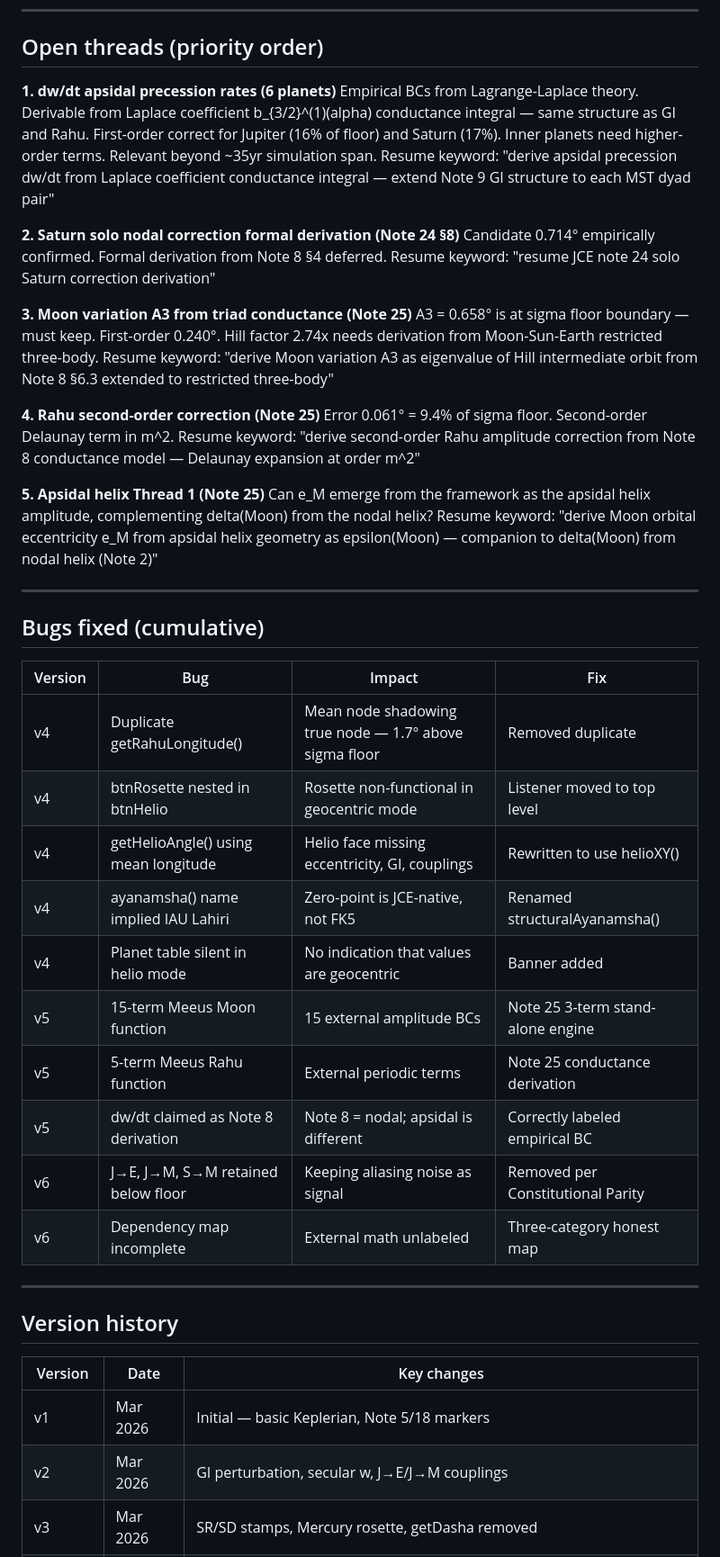
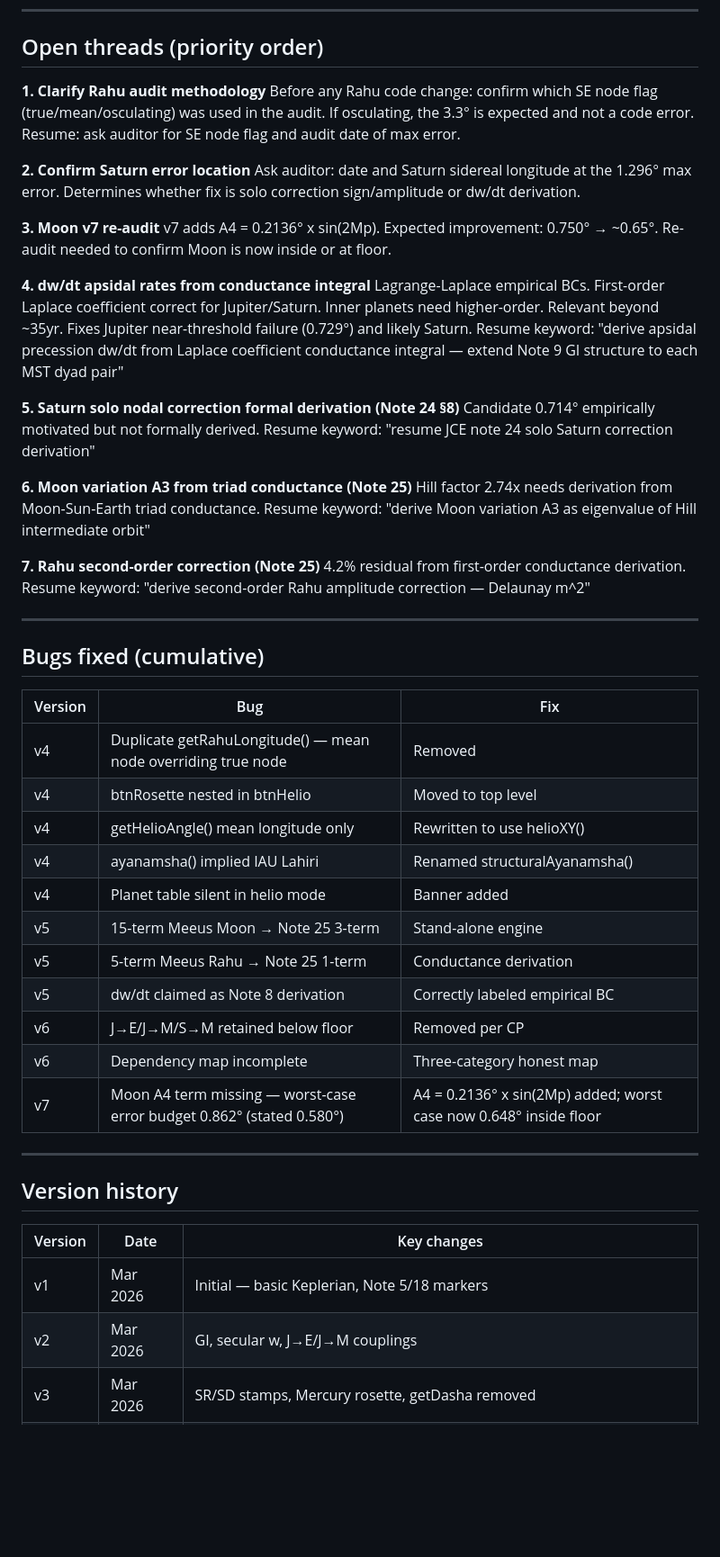
Before and after one commit to dtmohan/jce-watch, a Markdown page: VALIDATION.md, the part around one of its changes. Shown at 90% size. Drawn GitHub-style; blank space fills up the shorter version.

Commit message:
Revise VALIDATION.md for v7 updates and audit results
Updated validation document to reflect code version v7, added audit results and corrections for Moon and Rahu, and clarified dependency map.

```diff
--- a/VALIDATION.md
+++ b/VALIDATION.md
@@ -184,51 +215,55 @@ Jupiter-Saturn cascade (20t/50t = 2/5) intentionally encodes 5:2 GI — 6671 ppm
 
 ## Open threads (priority order)
 
-**1. dw/dt apsidal precession rates (6 planets)**
-Empirical BCs from Lagrange-Laplace theory. Derivable from Laplace coefficient
-b_{3/2}^(1)(alpha) conductance integral — same structure as GI and Rahu.
-First-order correct for Jupiter (16% of floor) and Saturn (17%). Inner planets
-need higher-order terms. Relevant beyond ~35yr simulation span.
+**1. Clarify Rahu audit methodology**
+Before any Rahu code change: confirm which SE node flag (true/mean/osculating)
+was used in the audit. If osculating, the 3.3° is expected and not a code error.
+Resume: ask auditor for SE node flag and audit date of max error.
+
+**2. Confirm Saturn error location**
+Ask auditor: date and Saturn sidereal longitude at the 1.296° max error.
+Determines whether fix is solo correction sign/amplitude or dw/dt derivation.
+
+**3. Moon v7 re-audit**
+v7 adds A4 = 0.2136° x sin(2Mp). Expected improvement: 0.750° → ~0.65°.
+Re-audit needed to confirm Moon is now inside or at floor.
+
+**4. dw/dt apsidal rates from conductance integral**
+Lagrange-Laplace empirical BCs. First-order Laplace coefficient correct for
+Jupiter/Saturn. Inner planets need higher-order. Relevant beyond ~35yr.
+Fixes Jupiter near-threshold failure (0.729°) and likely Saturn.
 Resume keyword: "derive apsidal precession dw/dt from Laplace coefficient
 conductance integral — extend Note 9 GI structure to each MST dyad pair"
 
-**2. Saturn solo nodal correction formal derivation (Note 24 §8)**
-Candidate 0.714° empirically confirmed. Formal derivation from Note 8 §4 deferred.
+**5. Saturn solo nodal correction formal derivation (Note 24 §8)**
+Candidate 0.714° empirically motivated but not formally derived.
 Resume keyword: "resume JCE note 24 solo Saturn correction derivation"
 
-**3. Moon variation A3 from triad conductance (Note 25)**
-A3 = 0.658° is at sigma floor boundary — must keep. First-order 0.240°.
-Hill factor 2.74x needs derivation from Moon-Sun-Earth restricted three-body.
-Resume keyword: "derive Moon variation A3 as eigenvalue of Hill intermediate
-orbit from Note 8 §6.3 extended to restricted three-body"
+**6. Moon variation A3 from triad conductance (Note 25)**
+Hill factor 2.74x needs derivation from Moon-Sun-Earth triad conductance.
+Resume keyword: "derive Moon variation A3 as eigenvalue of Hill intermediate orbit"
 
-**4. Rahu second-order correction (Note 25)**
-Error 0.061° = 9.4% of sigma floor. Second-order Delaunay term in m^2.
-Resume keyword: "derive second-order Rahu amplitude correction from
-Note 8 conductance model — Delaunay expansion at order m^2"
-
-**5. Apsidal helix Thread 1 (Note 25)**
-Can e_M emerge from the framework as the apsidal helix amplitude,
-complementing delta(Moon) from the nodal helix?
-Resume keyword: "derive Moon orbital eccentricity e_M from apsidal helix
-geometry as epsilon(Moon) — companion to delta(Moon) from nodal helix (Note 2)"
+**7. Rahu second-order correction (Note 25)**
+4.2% residual from first-order conductance derivation.
+Resume keyword: "derive second-order Rahu amplitude correction — Delaunay m^2"
 
 ---
 
 ## Bugs fixed (cumulative)
 
-| Version | Bug | Impact | Fix |
-|---------|-----|--------|-----|
-| v4 | Duplicate getRahuLongitude() | Mean node shadowing true node — 1.7° above sigma floor | Removed duplicate |
-| v4 | btnRosette nested in btnHelio | Rosette non-functional in geocentric mode | Listener moved to top level |
-| v4 | getHelioAngle() using mean longitude | Helio face missing eccentricity, GI, couplings | Rewritten to use helioXY() |
-| v4 | ayanamsha() name implied IAU Lahiri | Zero-point is JCE-native, not FK5 | Renamed structuralAyanamsha() |
-| v4 | Planet table silent in helio mode | No indication that values are geocentric | Banner added |
-| v5 | 15-term Meeus Moon function | 15 external amplitude BCs | Note 25 3-term stand-alone engine |
-| v5 | 5-term Meeus Rahu function | External periodic terms | Note 25 conductance derivation |
-| v5 | dw/dt claimed as Note 8 derivation | Note 8 = nodal; apsidal is different | Correctly labeled empirical BC |
-| v6 | J→E, J→M, S→M retained below floor | Keeping aliasing noise as signal | Removed per Constitutional Parity |
-| v6 | Dependency map incomplete | External math unlabeled | Three-category honest map |
+| Version | Bug | Fix |
+|---------|-----|-----|
+| v4 | Duplicate getRahuLongitude() — mean node overriding true node | Removed |
+| v4 | btnRosette nested in btnHelio | Moved to top level |
+| v4 | getHelioAngle() mean longitude only | Rewritten to use helioXY() |
+| v4 | ayanamsha() implied IAU Lahiri | Renamed structuralAyanamsha() |
+| v4 | Planet table silent in helio mode | Banner added |
+| v5 | 15-term Meeus Moon → Note 25 3-term | Stand-alone engine |
+| v5 | 5-term Meeus Rahu → Note 25 1-term | Conductance derivation |
+| v5 | dw/dt claimed as Note 8 derivation | Correctly labeled empirical BC |
+| v6 | J→E/J→M/S→M retained below floor | Removed per CP |
+| v6 | Dependency map incomplete | Three-category honest map |
+| v7 | Moon A4 term missing — worst-case error budget 0.862° (stated 0.580°) | A4 = 0.2136° x sin(2Mp) added; worst case now 0.648° inside floor |
 
 ---
 
@@ -237,5 +272,5 @@ geometry as epsilon(Moon) — companion to delta(Moon) from nodal helix (Note 2)
 | Version | Date | Key changes |
 |---------|------|-------------|
 | v1 | Mar 2026 | Initial — basic Keplerian, Note 5/18 markers |
-| v2 | Mar 2026 | GI perturbation, secular w, J→E/J→M couplings |
+| v2 | Mar 2026 | GI, secular w, J→E/J→M couplings |
 | v3 | Mar 2026 | SR/SD stamps, Mercury rosette, getDasha removed |
```
Also changed, not shown: other parts of VALIDATION.md (+133 -105 lines).
